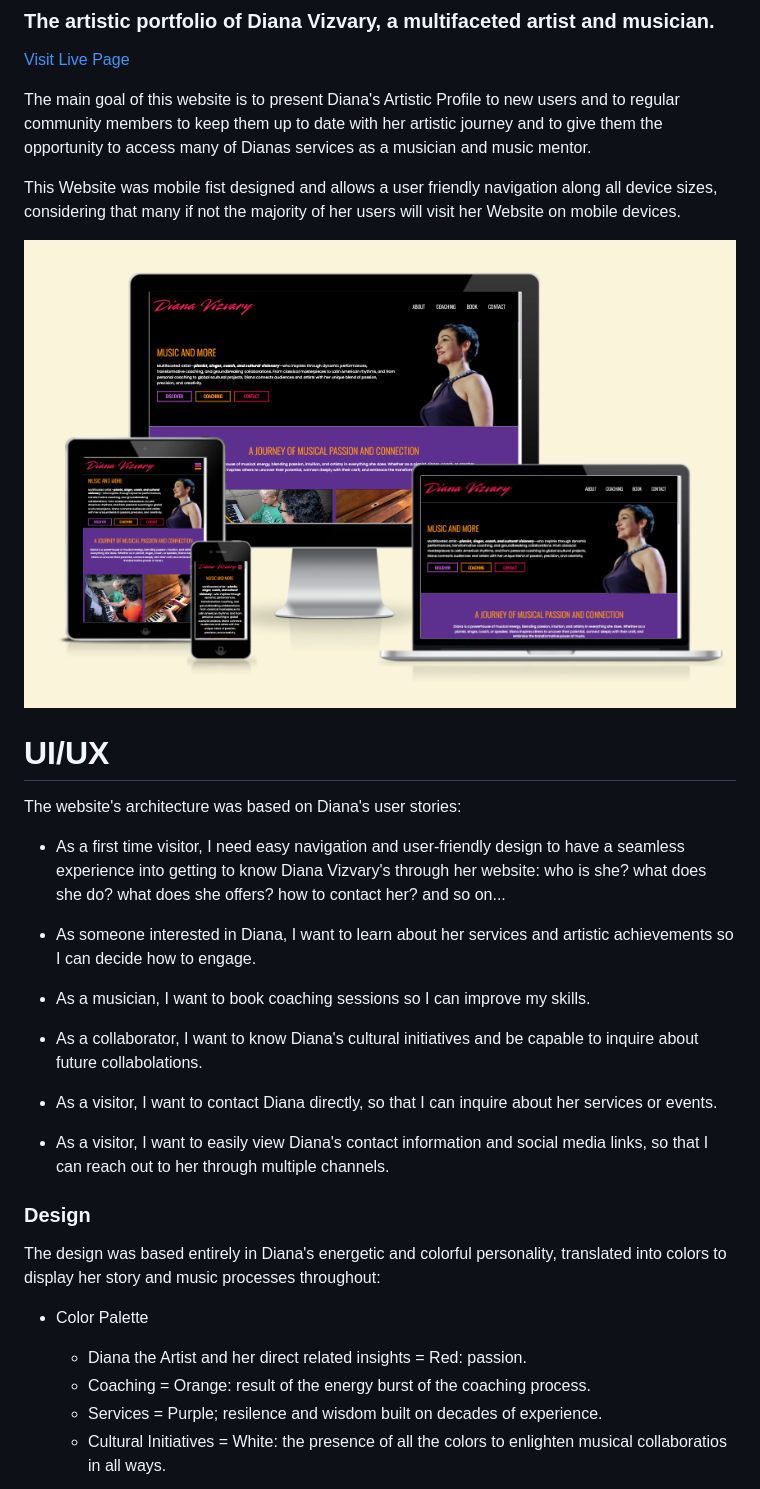
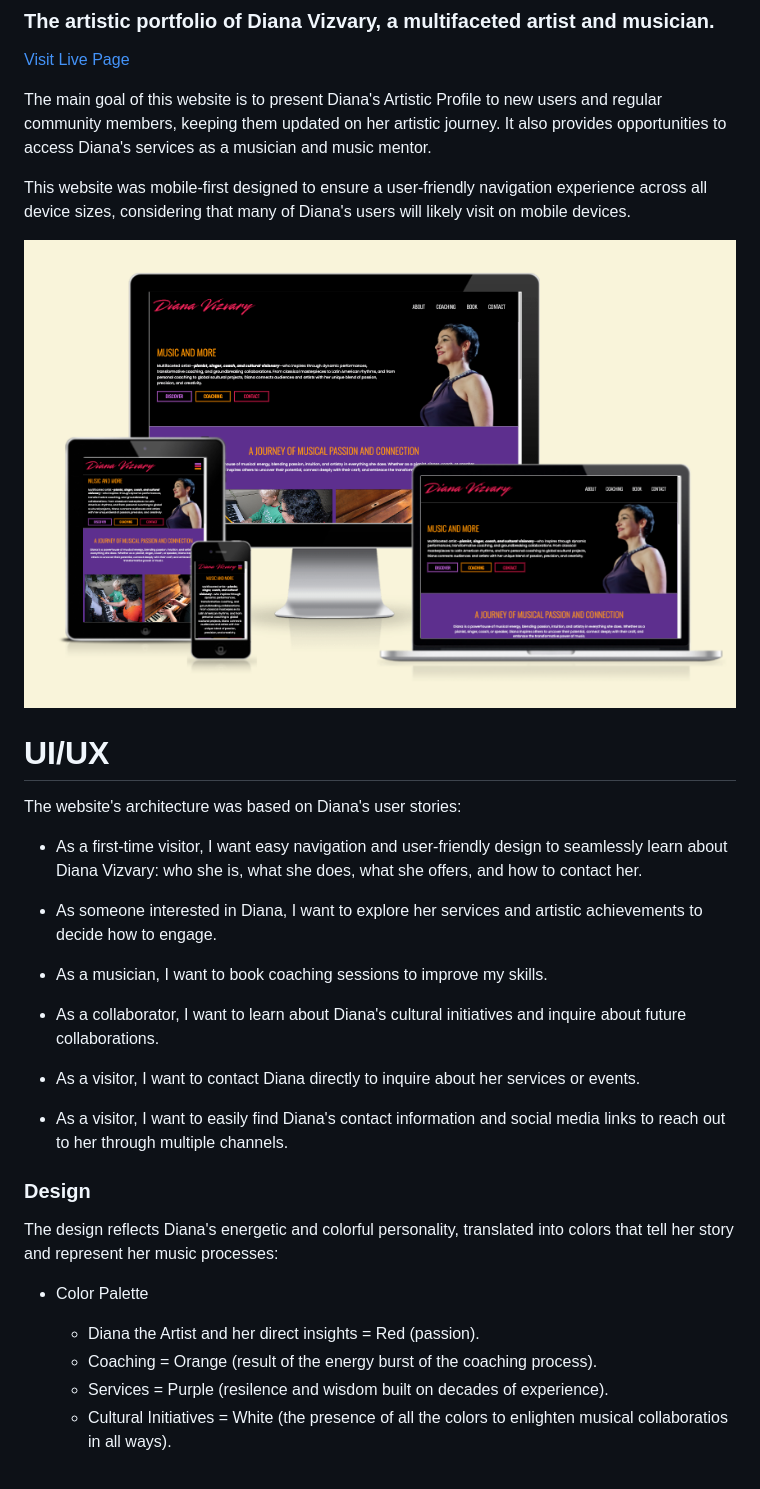
Before and after one commit to iliana-marquez/diana-vizvary, a Markdown page: README.md, the part around one of its changes. Drawn GitHub-style.

```diff
--- a/README.md
+++ b/README.md
@@ -4,7 +4,7 @@
 
 [Visit Live Page](https://iliana-marquez.github.io/diana-vizvary/index.html)
 
-The main goal of this website is to present Diana's Artistic Profile to new users and to regular community members to keep them up to date with her artistic journey and to give them the opportunity to access many of Dianas services as a musician and music mentor.
+The main goal of this website is to present Diana's Artistic Profile to new users and regular community members, keeping them updated on her artistic journey. It also provides opportunities to access Diana's services as a musician and music mentor.
 
-This Website was mobile fist designed and allows a user friendly navigation along all device sizes, considering that many if not the majority of her users will visit her Website on mobile devices.
+This website was mobile-first designed to ensure a user-friendly navigation experience across all device sizes, considering that many of Diana's users will likely visit on mobile devices.
 
@@ -15,26 +15,26 @@ This Website was mobile fist designed and allows a user friendly navigation alon
 
 The website's architecture was based on Diana's user stories:
 
-- As a first time visitor, I need easy navigation and user-friendly design to have a seamless experience into getting to know Diana Vizvary's through her website: who is she? what does she do? what does she offers? how to contact her? and so on...
+- As a first-time visitor, I want easy navigation and user-friendly design to seamlessly learn about Diana Vizvary: who she is, what she does, what she offers, and how to contact her.
 
-- As someone interested in Diana, I want to learn about her services and artistic achievements so I can decide how to engage.
+- As someone interested in Diana, I want to explore her services and artistic achievements to decide how to engage.
 
-- As a musician, I want to book coaching sessions so I can improve my skills.
+- As a musician, I want to book coaching sessions to improve my skills.
 
-- As a collaborator, I want to know Diana's cultural initiatives and be capable to inquire about future collabolations.
+- As a collaborator, I want to learn about Diana's cultural initiatives and inquire about future collaborations.
 
-- As a visitor, I want to contact Diana directly, so that I can inquire about her services or events.
+- As a visitor,  I want to contact Diana directly to inquire about her services or events.
 
-- As a visitor, I want to easily view Diana's contact information and social media links, so that I can reach out to her through multiple channels.
+- As a visitor, I want to easily find Diana's contact information and social media links to reach out to her through multiple channels.
 
 ### Design
 
-The design was based entirely in Diana's energetic and colorful personality, translated into colors to display her story and music processes throughout:
+The design reflects Diana's energetic and colorful personality, translated into colors that tell her story and represent her music processes:
 
 - Color Palette
 
-    - Diana the Artist and her direct related insights = Red: passion.
-    - Coaching = Orange: result of the energy burst of the coaching process.
-    - Services = Purple; resilence and wisdom built on decades of experience.
-    - Cultural Initiatives = White: the presence of all the colors to enlighten musical collaboratios in all ways.
+    - Diana the Artist and her direct insights = Red (passion).
+    - Coaching = Orange (result of the energy burst of the coaching process).
+    - Services = Purple (resilence and wisdom built on decades of experience).
+    - Cultural Initiatives = White (the presence of all the colors to enlighten musical collaboratios in all ways).
 
```
Also changed, not shown: other parts of README.md (+31 -38 lines).
